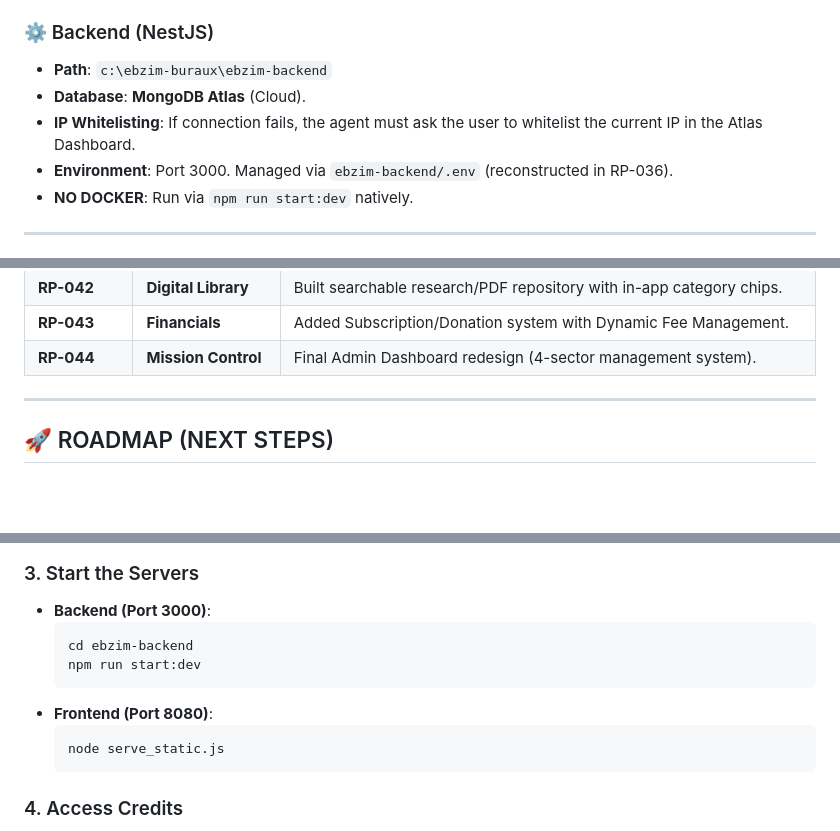
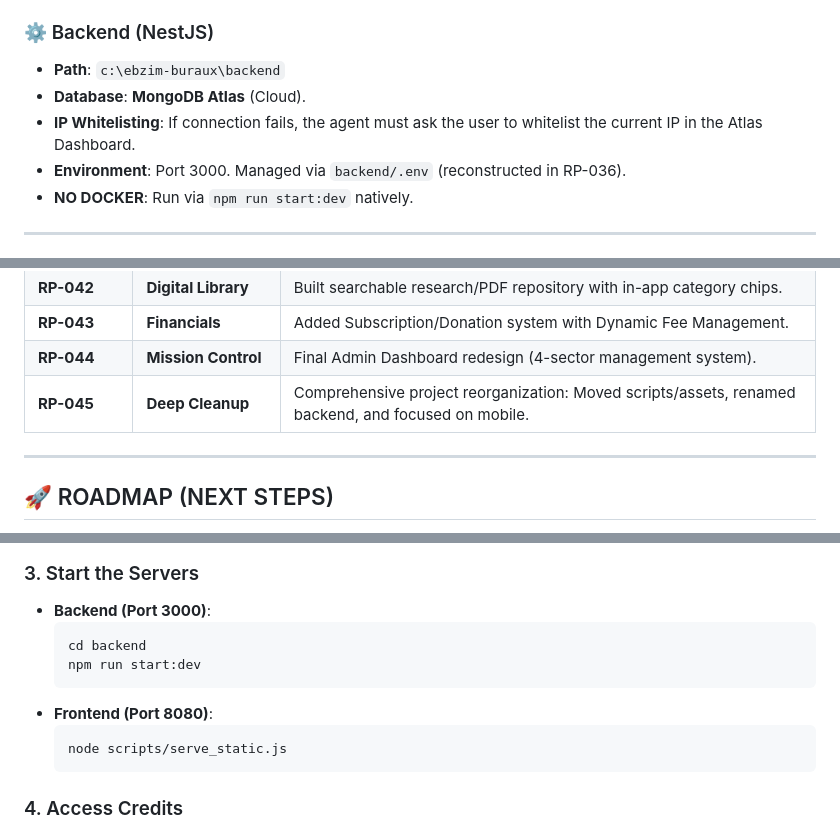
Before and after one commit to matique2026ai-ux/ebzim-buraux, a Markdown page: docs/AGENTS_MASTER_REPOST.md, 3 parts joined by grey strips. Drawn GitHub-style; blank space fills up the shorter version.

Commit message:
Doc: Update AGENTS_MASTER_REPOST.md with new project organization and RP-045 logs.

````diff
--- a/docs/AGENTS_MASTER_REPOST.md
+++ b/docs/AGENTS_MASTER_REPOST.md
@@ -26,10 +26,10 @@ The platform is technically, legally, and linguistically complete for the curren
 - **Serving**: Production builds served via `serve_static.js` on Port 8080.
 
 ### ⚙️ Backend (NestJS)
-- **Path**: `c:\ebzim-buraux\ebzim-backend`
+- **Path**: `c:\ebzim-buraux\backend`
 - **Database**: **MongoDB Atlas** (Cloud).
 - **IP Whitelisting**: If connection fails, the agent must ask the user to whitelist the current IP in the Atlas Dashboard.
-- **Environment**: Port 3000. Managed via `ebzim-backend/.env` (reconstructed in RP-036).
+- **Environment**: Port 3000. Managed via `backend/.env` (reconstructed in RP-036).
 - **NO DOCKER**: Run via `npm run start:dev` natively.
 
 ---
@@ -79,6 +79,7 @@ The platform is technically, legally, and linguistically complete for the curren
 | **RP-042** | **Digital Library** | Built searchable research/PDF repository with in-app category chips. |
 | **RP-043** | **Financials** | Added Subscription/Donation system with Dynamic Fee Management. |
 | **RP-044** | **Mission Control** | Final Admin Dashboard redesign (4-sector management system). |
+| **RP-045** | **Deep Cleanup** | Comprehensive project reorganization: Moved scripts/assets, renamed backend, and focused on mobile. |
 
 ---
 
@@ -114,12 +115,12 @@ flutter build web --release
 ### 3. Start the Servers
 - **Backend (Port 3000)**:
   ```powershell
-  cd ebzim-backend
+  cd backend
   npm run start:dev
   ```
 - **Frontend (Port 8080)**:
   ```powershell
-  node serve_static.js
+  node scripts/serve_static.js
   ```
 
 ### 4. Access Credits
````
Also changed, not shown: PROJECT_HANDOVER.md (added, +52 -0 lines).
